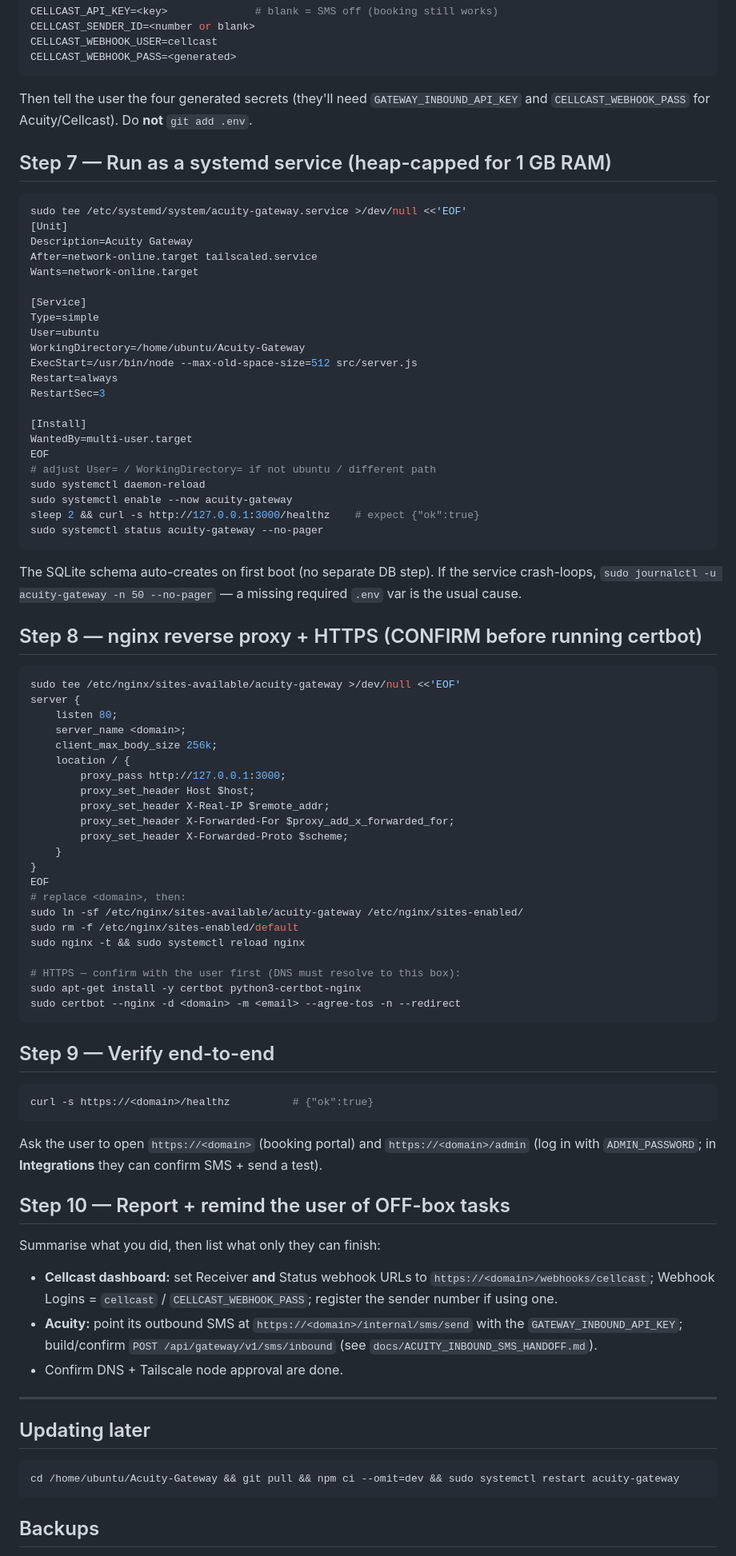
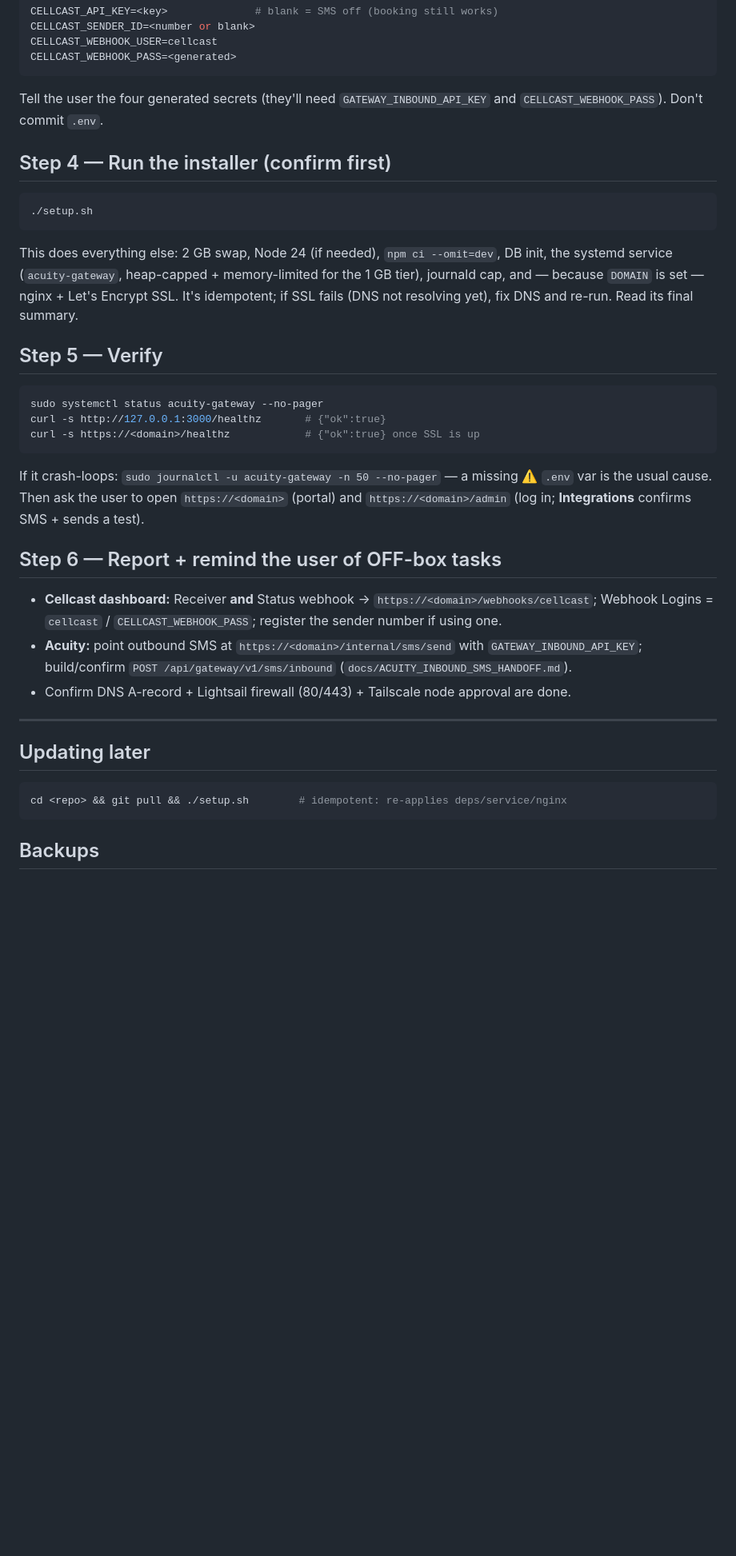
Before and after one commit to eche028-code/Acuity-Gateway, a Markdown page: AI_DEPLOY_INSTRUCTIONS.md, the part around one of its changes. Shown at 80% size. Rendered like a GitHub page; blank space fills up the shorter version.

````diff
--- a/AI_DEPLOY_INSTRUCTIONS.md
+++ b/AI_DEPLOY_INSTRUCTIONS.md
@@ -137,86 +104,41 @@ CELLCAST_SENDER_ID=<number or blank>
 CELLCAST_WEBHOOK_USER=cellcast
 CELLCAST_WEBHOOK_PASS=<generated>
 ```
-Then tell the user the four generated secrets (they'll need `GATEWAY_INBOUND_API_KEY`
-and `CELLCAST_WEBHOOK_PASS` for Acuity/Cellcast). Do **not** `git add .env`.
+Tell the user the four generated secrets (they'll need `GATEWAY_INBOUND_API_KEY` and
+`CELLCAST_WEBHOOK_PASS`). Don't commit `.env`.
 
-## Step 7 — Run as a systemd service (heap-capped for 1 GB RAM)
+## Step 4 — Run the installer (confirm first)
 ```bash
-sudo tee /etc/systemd/system/acuity-gateway.service >/dev/null <<'EOF'
-[Unit]
-Description=Acuity Gateway
-After=network-online.target tailscaled.service
-Wants=network-online.target
+./setup.sh
+```
+This does everything else: 2 GB swap, Node 24 (if needed), `npm ci --omit=dev`, DB init,
+the systemd service (`acuity-gateway`, heap-capped + memory-limited for the 1 GB tier),
+journald cap, and — because `DOMAIN` is set — nginx + Let's Encrypt SSL. It's idempotent;
+if SSL fails (DNS not resolving yet), fix DNS and re-run. Read its final summary.
 
-[Service]
-Type=simple
-User=ubuntu
-WorkingDirectory=/home/ubuntu/Acuity-Gateway
-ExecStart=/usr/bin/node --max-old-space-size=512 src/server.js
-Restart=always
-RestartSec=3
+## Step 5 — Verify
+```bash
+sudo systemctl status acuity-gateway --no-pager
+curl -s http://127.0.0.1:3000/healthz       # {"ok":true}
+curl -s https://<domain>/healthz            # {"ok":true} once SSL is up
+```
+If it crash-loops: `sudo journalctl -u acuity-gateway -n 50 --no-pager` — a missing ⚠️
+`.env` var is the usual cause. Then ask the user to open `https://<domain>` (portal) and
+`https://<domain>/admin` (log in; **Integrations** confirms SMS + sends a test).
 
-[Install]
-WantedBy=multi-user.target
-EOF
-# adjust User= / WorkingDirectory= if not ubuntu / different path
-sudo systemctl daemon-reload
-sudo systemctl enable --now acuity-gateway
-sleep 2 && curl -s http://127.0.0.1:3000/healthz    # expect {"ok":true}
-sudo systemctl status acuity-gateway --no-pager
-```
-The SQLite schema auto-creates on first boot (no separate DB step). If the service
-crash-loops, `sudo journalctl -u acuity-gateway -n 50 --no-pager` — a missing required
-`.env` var is the usual cause.
-
-## Step 8 — nginx reverse proxy + HTTPS  (CONFIRM before running certbot)
-```bash
-sudo tee /etc/nginx/sites-available/acuity-gateway >/dev/null <<'EOF'
-server {
-    listen 80;
-    server_name <domain>;
-    client_max_body_size 256k;
-    location / {
-        proxy_pass http://127.0.0.1:3000;
-        proxy_set_header Host $host;
-        proxy_set_header X-Real-IP $remote_addr;
-        proxy_set_header X-Forwarded-For $proxy_add_x_forwarded_for;
-        proxy_set_header X-Forwarded-Proto $scheme;
-    }
-}
-EOF
-# replace <domain>, then:
-sudo ln -sf /etc/nginx/sites-available/acuity-gateway /etc/nginx/sites-enabled/
-sudo rm -f /etc/nginx/sites-enabled/default
-sudo nginx -t && sudo systemctl reload nginx
-
-# HTTPS — confirm with the user first (DNS must resolve to this box):
-sudo apt-get install -y certbot python3-certbot-nginx
-sudo certbot --nginx -d <domain> -m <email> --agree-tos -n --redirect
-```
-
-## Step 9 — Verify end-to-end
-```bash
-curl -s https://<domain>/healthz          # {"ok":true}
-```
-Ask the user to open `https://<domain>` (booking portal) and `https://<domain>/admin`
-(log in with `ADMIN_PASSWORD`; in **Integrations** they can confirm SMS + send a test).
-
-## Step 10 — Report + remind the user of OFF-box tasks
-Summarise what you did, then list what only they can finish:
-- **Cellcast dashboard:** set Receiver **and** Status webhook URLs to
-  `https://<domain>/webhooks/cellcast`; Webhook Logins = `cellcast` /
-  `CELLCAST_WEBHOOK_PASS`; register the sender number if using one.
-- **Acuity:** point its outbound SMS at `https://<domain>/internal/sms/send` with the
+## Step 6 — Report + remind the user of OFF-box tasks
+- **Cellcast dashboard:** Receiver **and** Status webhook → `https://<domain>/webhooks/cellcast`;
+  Webhook Logins = `cellcast` / `CELLCAST_WEBHOOK_PASS`; register the sender number if using one.
+- **Acuity:** point outbound SMS at `https://<domain>/internal/sms/send` with
   `GATEWAY_INBOUND_API_KEY`; build/confirm `POST /api/gateway/v1/sms/inbound`
-  (see `docs/ACUITY_INBOUND_SMS_HANDOFF.md`).
-- Confirm DNS + Tailscale node approval are done.
+  (`docs/ACUITY_INBOUND_SMS_HANDOFF.md`).
+- Confirm DNS A-record + Lightsail firewall (80/443) + Tailscale node approval are done.
 
 ---
 
 ## Updating later
 ```bash
-cd /home/ubuntu/Acuity-Gateway && git pull && npm ci --omit=dev && sudo systemctl restart acuity-gateway
+cd <repo> && git pull && ./setup.sh        # idempotent: re-applies deps/service/nginx
 ```
 
 ## Backups
````
Also changed, not shown: other parts of AI_DEPLOY_INSTRUCTIONS.md (+63 -95 lines).
